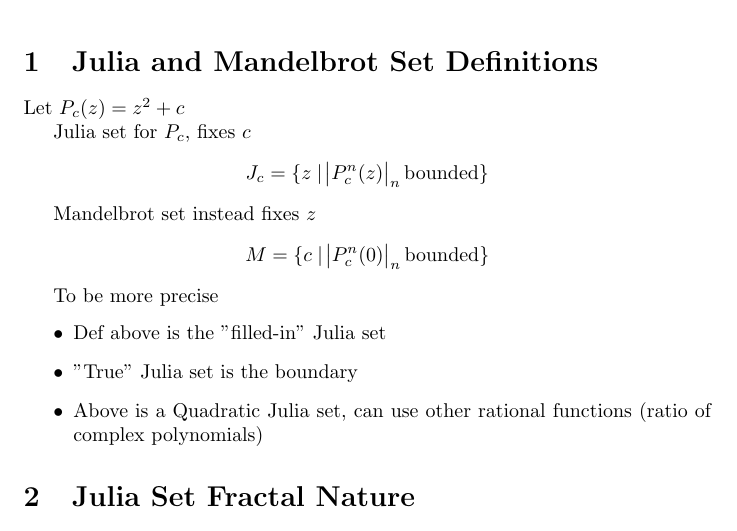
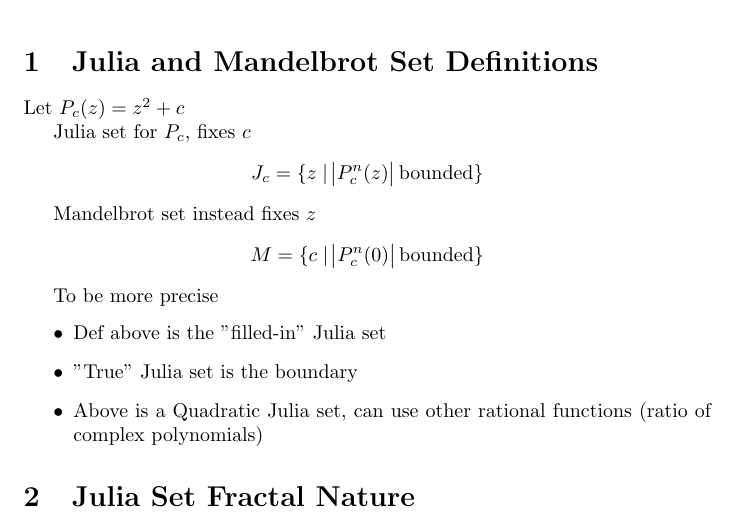
Before and after one commit to brnzhg/mat_437_pres, a LaTeX document (presentation/main.tex): part of page 1 of 10, cut so that both start at the same text. Compiled offline with pdfLaTeX.

Commit message:
fix another math typo

```diff
--- a/presentation/main.tex
+++ b/presentation/main.tex
@@ -17,11 +17,11 @@
 Let $P_c(z) = z^2 + c$
 
 Julia set for $P_c$, fixes $c$
-\[ J_c = \{ z \mid  \abs{ P_c^n(z) }_n \textrm{bounded} \} \]
+\[ J_c = \{ z \mid  \abs{ P_c^n(z) } \textrm{bounded} \} \]
 
 
 Mandelbrot set instead fixes $z$
-\[ M = \{ c \mid \abs{ P_c^n(0) }_n \textrm{bounded} \} \]
+\[ M = \{ c \mid \abs{ P_c^n(0) } \textrm{bounded} \} \]
 
 To be more precise
 \begin{itemize}
```
Also changed, not shown: presentation/main.pdf.
